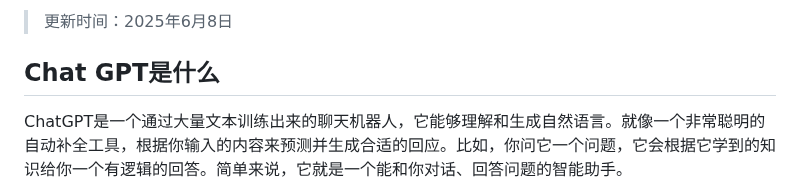
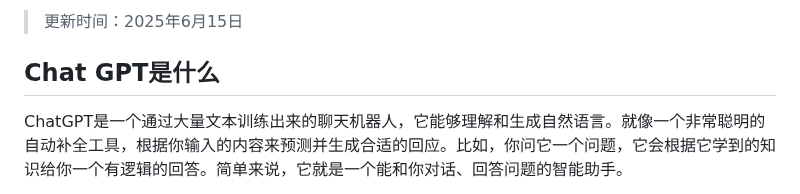
Before and after one commit to Cailailai/chatgpt-summary, a Markdown page: README.md, the part around one of its changes. GitHub-like rendering.

```diff
--- a/README.md
+++ b/README.md
@@ -2,5 +2,5 @@
 
-> 更新时间：2025年6月8日
+> 更新时间：2025年6月15日
 
 ## Chat GPT是什么
 
```
Also changed, not shown: other parts of README.md (+1 -1 lines).
